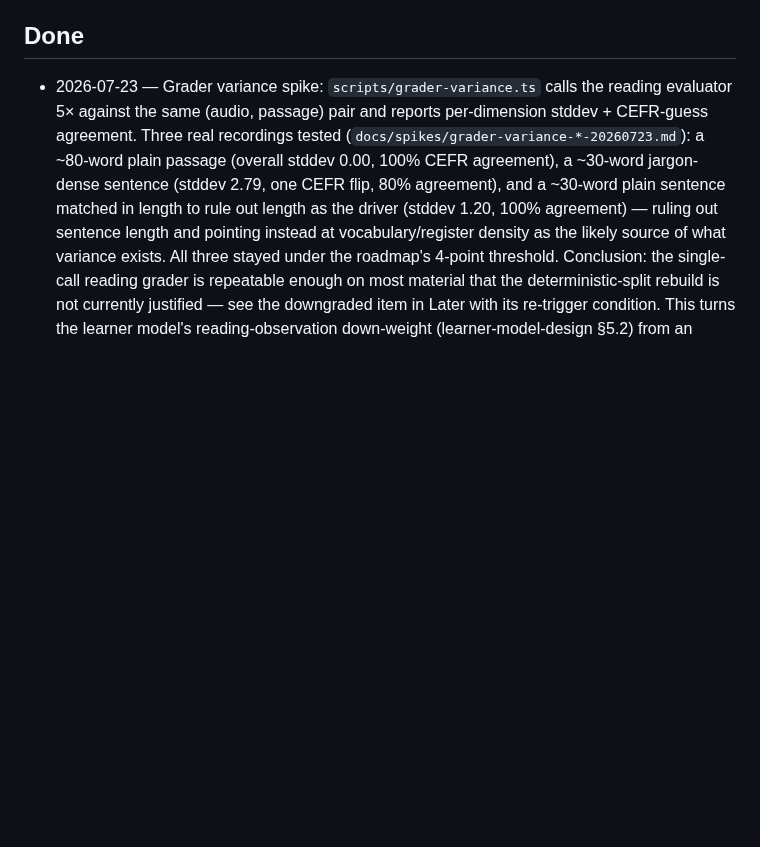
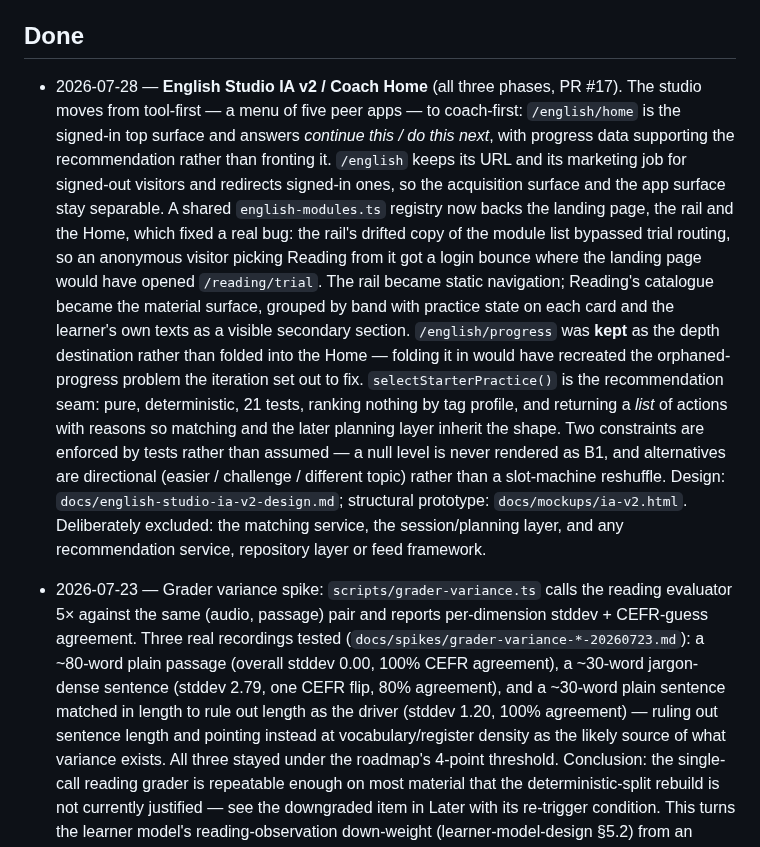
Before and after one commit to zxsun2022/bcailab, a Markdown page: docs/roadmap.md, the part around one of its changes. Rendered like a GitHub page; blank space fills up the shorter version.

```diff
--- a/docs/roadmap.md
+++ b/docs/roadmap.md
@@ -200,6 +168,27 @@ they are not forgotten — none are urgent):
 
 ## Done
 
+- 2026-07-28 — **English Studio IA v2 / Coach Home** (all three phases, PR #17). The studio
+  moves from tool-first — a menu of five peer apps — to coach-first: `/english/home` is the
+  signed-in top surface and answers *continue this / do this next*, with progress data
+  supporting the recommendation rather than fronting it. `/english` keeps its URL and its
+  marketing job for signed-out visitors and redirects signed-in ones, so the acquisition
+  surface and the app surface stay separable. A shared `english-modules.ts` registry now backs
+  the landing page, the rail and the Home, which fixed a real bug: the rail's drifted copy of
+  the module list bypassed trial routing, so an anonymous visitor picking Reading from it got a
+  login bounce where the landing page would have opened `/reading/trial`. The rail became
+  static navigation; Reading's catalogue became the material surface, grouped by band with
+  practice state on each card and the learner's own texts as a visible secondary section.
+  `/english/progress` was **kept** as the depth destination rather than folded into the Home —
+  folding it in would have recreated the orphaned-progress problem the iteration set out to fix.
+  `selectStarterPractice()` is the recommendation seam: pure, deterministic, 21 tests, ranking
+  nothing by tag profile, and returning a *list* of actions with reasons so matching and the
+  later planning layer inherit the shape. Two constraints are enforced by tests rather than
+  assumed — a null level is never rendered as B1, and alternatives are directional
+  (easier / challenge / different topic) rather than a slot-machine reshuffle. Design:
+  `docs/english-studio-ia-v2-design.md`; structural prototype: `docs/mockups/ia-v2.html`.
+  Deliberately excluded: the matching service, the session/planning layer, and any
+  recommendation service, repository layer or feed framework.
 - 2026-07-23 — Grader variance spike: `scripts/grader-variance.ts` calls the reading evaluator
   5× against the same (audio, passage) pair and reports per-dimension stddev + CEFR-guess
   agreement. Three real recordings tested (`docs/spikes/grader-variance-*-20260723.md`): a
```
Also changed, not shown: other parts of docs/roadmap.md (+15 -47 lines).
